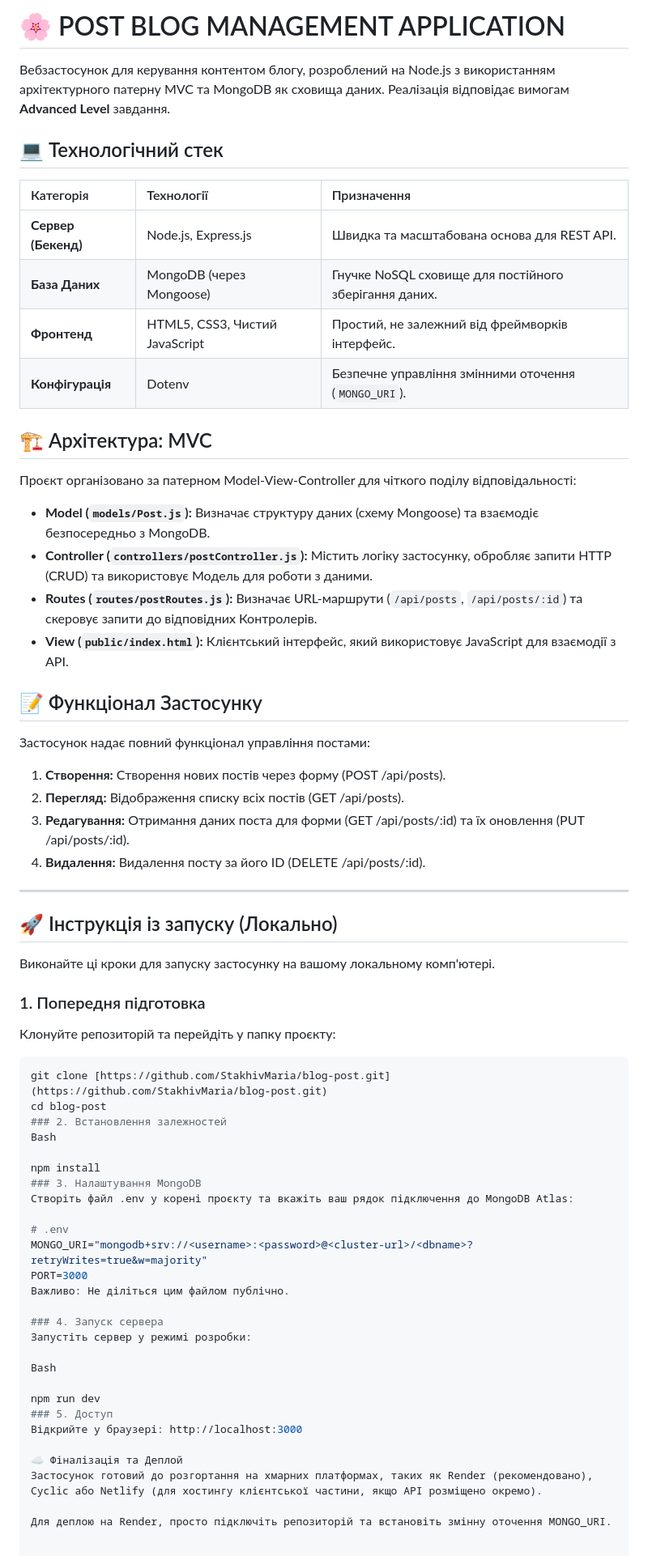
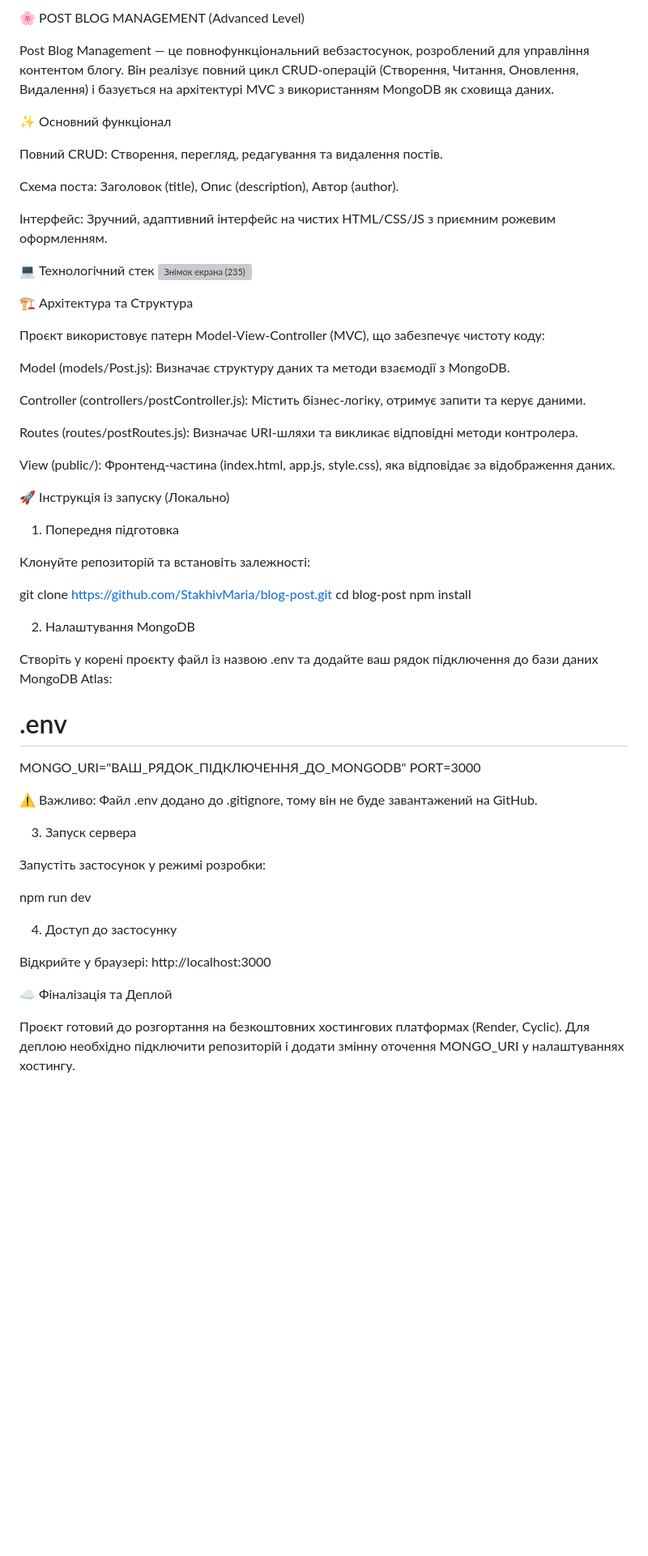
Before and after one commit to StakhivMaria/blog-post, a Markdown page: README.md, the part around the change. Shown at 81% size. GitHub-like rendering; blank space fills up the shorter version; grey boxes are pictures that could not be loaded.

Commit message:
Revise README for clarity and updated instructions
Updated project description, technology stack, and setup instructions in README.md.

````diff
--- a/README.md
+++ b/README.md
@@ -1,69 +1,63 @@
-# 🌸 POST BLOG MANAGEMENT APPLICATION
+🌸 POST BLOG MANAGEMENT (Advanced Level)
 
-Вебзастосунок для керування контентом блогу, розроблений на Node.js з використанням архітектурного патерну MVC та MongoDB як сховища даних. Реалізація відповідає вимогам **Advanced Level** завдання.
+Post Blog Management — це повнофункціональний вебзастосунок, розроблений для управління контентом блогу. Він реалізує повний цикл CRUD-операцій (Створення, Читання, Оновлення, Видалення) і базується на архітектурі MVC з використанням MongoDB як сховища даних.
 
-## 💻 Технологічний стек
+✨ Основний функціонал
 
-| Категорія | Технології | Призначення |
-| :--- | :--- | :--- |
-| **Сервер (Бекенд)** | Node.js, Express.js | Швидка та масштабована основа для REST API. |
-| **База Даних** | MongoDB (через Mongoose) | Гнучке NoSQL сховище для постійного зберігання даних. |
-| **Фронтенд** | HTML5, CSS3, Чистий JavaScript | Простий, не залежний від фреймворків інтерфейс. |
-| **Конфігурація** | Dotenv | Безпечне управління змінними оточення (`MONGO_URI`). |
+Повний CRUD: Створення, перегляд, редагування та видалення постів.
 
-## 🏗️ Архітектура: MVC
+Схема поста: Заголовок (title), Опис (description), Автор (author).
 
-Проєкт організовано за патерном Model-View-Controller для чіткого поділу відповідальності:
+Інтерфейс: Зручний, адаптивний інтерфейс на чистих HTML/CSS/JS з приємним рожевим оформленням.
 
-* **Model (`models/Post.js`):** Визначає структуру даних (схему Mongoose) та взаємодіє безпосередньо з MongoDB.
-* **Controller (`controllers/postController.js`):** Містить логіку застосунку, обробляє запити HTTP (CRUD) та використовує Модель для роботи з даними.
-* **Routes (`routes/postRoutes.js`):** Визначає URL-маршрути (`/api/posts`, `/api/posts/:id`) та скеровує запити до відповідних Контролерів.
-* **View (`public/index.html`):** Клієнтський інтерфейс, який використовує JavaScript для взаємодії з API.
+💻 Технологічний стек
+<img width="947" height="405" alt="Знімок екрана (235)" src="https://github.com/user-attachments/assets/310a3055-2a71-40e1-930f-9736d3aa9783" />
 
-## 📝 Функціонал Застосунку
+🏗️ Архітектура та Структура
 
-Застосунок надає повний функціонал управління постами:
+Проєкт використовує патерн Model-View-Controller (MVC), що забезпечує чистоту коду:
 
-1.  **Створення:** Створення нових постів через форму (POST /api/posts).
-2.  **Перегляд:** Відображення списку всіх постів (GET /api/posts).
-3.  **Редагування:** Отримання даних поста для форми (GET /api/posts/:id) та їх оновлення (PUT /api/posts/:id).
-4.  **Видалення:** Видалення посту за його ID (DELETE /api/posts/:id).
+Model (models/Post.js): Визначає структуру даних та методи взаємодії з MongoDB.
 
----
+Controller (controllers/postController.js): Містить бізнес-логіку, отримує запити та керує даними.
 
-## 🚀 Інструкція із запуску (Локально)
+Routes (routes/postRoutes.js): Визначає URI-шляхи та викликає відповідні методи контролера.
 
-Виконайте ці кроки для запуску застосунку на вашому локальному комп'ютері.
+View (public/): Фронтенд-частина (index.html, app.js, style.css), яка відповідає за відображення даних.
 
-### 1. Попередня підготовка
+🚀 Інструкція із запуску (Локально)
 
-Клонуйте репозиторій та перейдіть у папку проєкту:
+1. Попередня підготовка
 
-```bash
+Клонуйте репозиторій та встановіть залежності:
+
 git clone [https://github.com/StakhivMaria/blog-post.git](https://github.com/StakhivMaria/blog-post.git)
 cd blog-post
-### 2. Встановлення залежностей
-Bash
+npm install
 
-npm install
-### 3. Налаштування MongoDB
-Створіть файл .env у корені проєкту та вкажіть ваш рядок підключення до MongoDB Atlas:
+
+2. Налаштування MongoDB
+
+Створіть у корені проєкту файл із назвою .env та додайте ваш рядок підключення до бази даних MongoDB Atlas:
 
 # .env
-MONGO_URI="mongodb+srv://<username>:<password>@<cluster-url>/<dbname>?retryWrites=true&w=majority"
+MONGO_URI="ВАШ_РЯДОК_ПІДКЛЮЧЕННЯ_ДО_MONGODB"
 PORT=3000
-Важливо: Не діліться цим файлом публічно.
 
-### 4. Запуск сервера
-Запустіть сервер у режимі розробки:
 
-Bash
+⚠️ Важливо: Файл .env додано до .gitignore, тому він не буде завантажений на GitHub.
+
+3. Запуск сервера
+
+Запустіть застосунок у режимі розробки:
 
 npm run dev
-### 5. Доступ
+
+
+4. Доступ до застосунку
+
 Відкрийте у браузері: http://localhost:3000
 
 ☁️ Фіналізація та Деплой
-Застосунок готовий до розгортання на хмарних платформах, таких як Render (рекомендовано), Cyclic або Netlify (для хостингу клієнтської частини, якщо API розміщено окремо).
 
-Для деплою на Render, просто підключіть репозиторій та встановіть змінну оточення MONGO_URI.
+Проєкт готовий до розгортання на безкоштовних хостингових платформах (Render, Cyclic). Для деплою необхідно підключити репозиторій і додати змінну оточення MONGO_URI у налаштуваннях хостингу.
````
